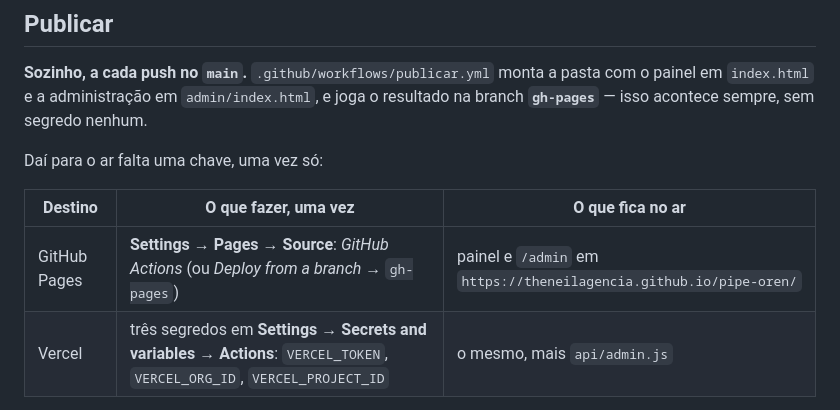
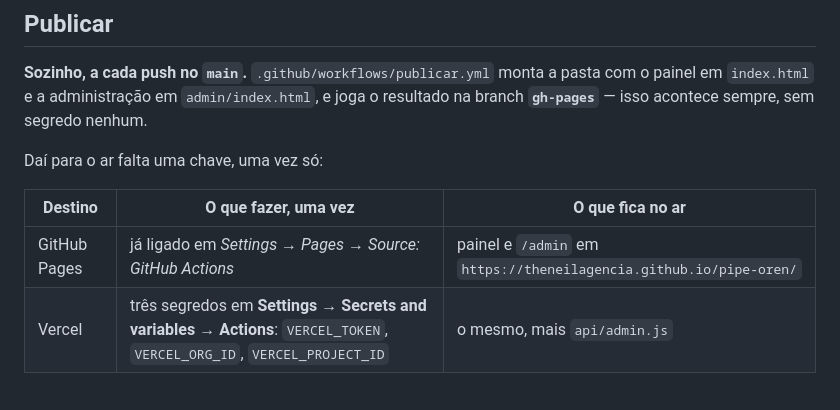
Before and after one commit to theneilagencia/pipe-oren, a Markdown page: README.md, the part around the change. GitHub-like rendering.

Commit message:
Pages ligado: README registra o endereço do time

```diff
--- a/README.md
+++ b/README.md
@@ -128,7 +128,7 @@ Daí para o ar falta uma chave, uma vez só:
 
 | Destino | O que fazer, uma vez | O que fica no ar |
 |---|---|---|
-| GitHub Pages | **Settings → Pages → Source**: *GitHub Actions* (ou *Deploy from a branch* → `gh-pages`) | painel e `/admin` em `https://theneilagencia.github.io/pipe-oren/` |
+| GitHub Pages | já ligado em *Settings → Pages → Source: GitHub Actions* | painel e `/admin` em `https://theneilagencia.github.io/pipe-oren/` |
 | Vercel | três segredos em **Settings → Secrets and variables → Actions**: `VERCEL_TOKEN`, `VERCEL_ORG_ID`, `VERCEL_PROJECT_ID` | o mesmo, mais `api/admin.js` |
 
 O token do Actions não tem permissão para ligar o Pages sozinho, e o workflow não
```
